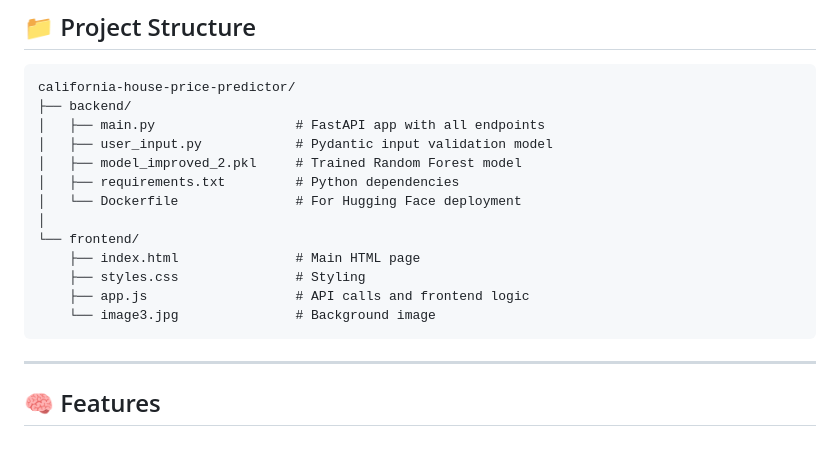
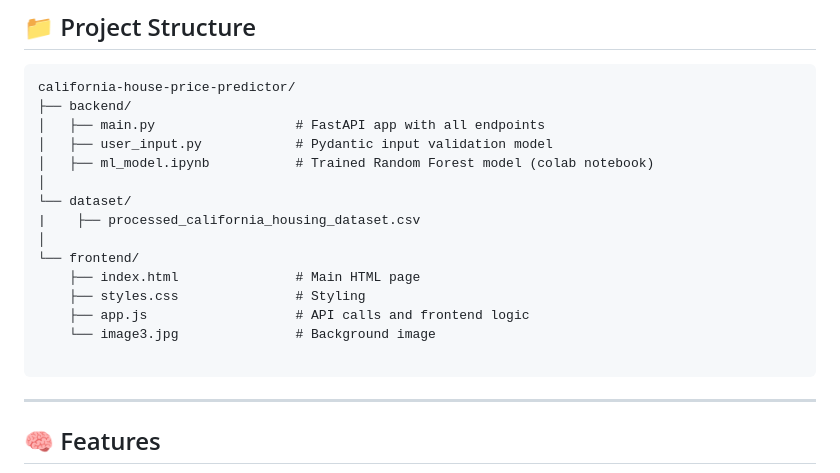
Before and after one commit to codeishitech/California-Housing-Price-predictor, a Markdown page: README.md, the part around the change. Rendered like a GitHub page; blank space fills up the shorter version.

Commit message:
Revise README with updated file structure
Updated README to reflect new file structure and added a Colab notebook for the trained model.

````diff
--- a/README.md
+++ b/README.md
@@ -13,15 +13,17 @@ california-house-price-predictor/
 ├── backend/
 │   ├── main.py                  # FastAPI app with all endpoints
 │   ├── user_input.py            # Pydantic input validation model
-│   ├── model_improved_2.pkl     # Trained Random Forest model
-│   ├── requirements.txt         # Python dependencies
-│   └── Dockerfile               # For Hugging Face deployment
+│   ├── ml_model.ipynb           # Trained Random Forest model (colab notebook)
+│
+└── dataset/
+|    ├── processed_california_housing_dataset.csv
 │
 └── frontend/
     ├── index.html               # Main HTML page
     ├── styles.css               # Styling
     ├── app.js                   # API calls and frontend logic
     └── image3.jpg               # Background image
+
 ```
 
 ---
````
